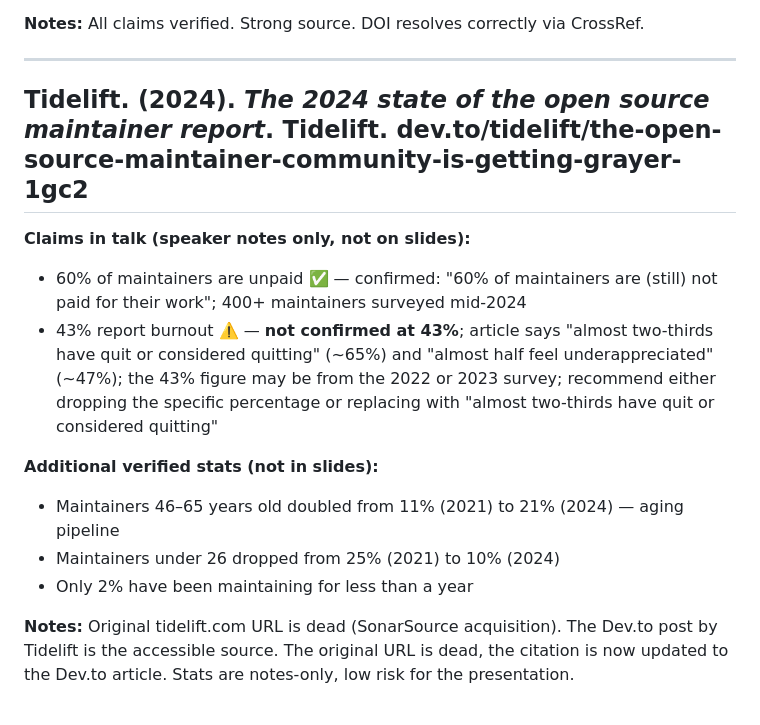
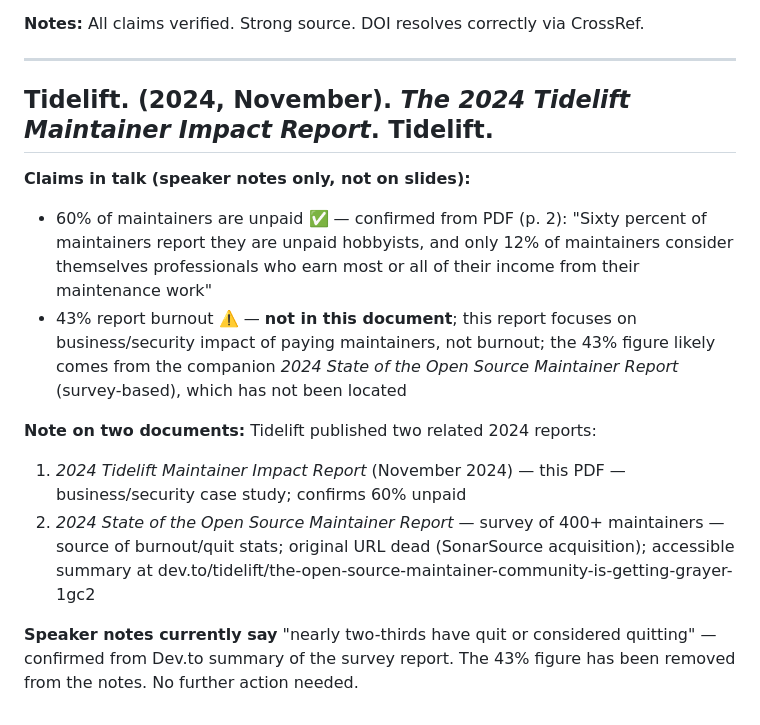
Before and after one commit to UC-OSPO-Network/network-docs, a Markdown page: presentations/iassist-2026/iassist-2026-bibliography.md, the part around the change. GitHub-like rendering.

Commit message:
docs(iassist-2026): clarify Tidelift citation; confirm 60% unpaid from PDF
Two distinct 2024 Tidelift documents. 60% unpaid confirmed from the
Maintainer Impact Report PDF (p.2). Burnout stat is from the separate
State of the Maintainer survey report; 43% removed, replaced with
"nearly two-thirds" in notes. Bibliography updated accordingly.

Co-Authored-By: Claude Sonnet 4.6 <noreply@anthropic.com>

```diff
--- a/presentations/iassist-2026/iassist-2026-bibliography.md
+++ b/presentations/iassist-2026/iassist-2026-bibliography.md
@@ -83,15 +83,14 @@ Status codes: ✅ confirmed · ⚠️ discrepancy or caveat · ❌ could not ver
 
 ---
 
-## Tidelift. (2024). *The 2024 state of the open source maintainer report*. Tidelift. dev.to/tidelift/the-open-source-maintainer-community-is-getting-grayer-1gc2
+## Tidelift. (2024, November). *The 2024 Tidelift Maintainer Impact Report*. Tidelift.
 
 **Claims in talk (speaker notes only, not on slides):**
-- 60% of maintainers are unpaid ✅ — confirmed: "60% of maintainers are (still) not paid for their work"; 400+ maintainers surveyed mid-2024
-- 43% report burnout ⚠️ — **not confirmed at 43%**; article says "almost two-thirds have quit or considered quitting" (~65%) and "almost half feel underappreciated" (~47%); the 43% figure may be from the 2022 or 2023 survey; recommend either dropping the specific percentage or replacing with "almost two-thirds have quit or considered quitting"
+- 60% of maintainers are unpaid ✅ — confirmed from PDF (p. 2): "Sixty percent of maintainers report they are unpaid hobbyists, and only 12% of maintainers consider themselves professionals who earn most or all of their income from their maintenance work"
+- 43% report burnout ⚠️ — **not in this document**; this report focuses on business/security impact of paying maintainers, not burnout; the 43% figure likely comes from the companion *2024 State of the Open Source Maintainer Report* (survey-based), which has not been located
 
-**Additional verified stats (not in slides):**
-- Maintainers 46–65 years old doubled from 11% (2021) to 21% (2024) — aging pipeline
-- Maintainers under 26 dropped from 25% (2021) to 10% (2024)
-- Only 2% have been maintaining for less than a year
+**Note on two documents:** Tidelift published two related 2024 reports:
+1. *2024 Tidelift Maintainer Impact Report* (November 2024) — this PDF — business/security case study; confirms 60% unpaid
+2. *2024 State of the Open Source Maintainer Report* — survey of 400+ maintainers — source of burnout/quit stats; original URL dead (SonarSource acquisition); accessible summary at dev.to/tidelift/the-open-source-maintainer-community-is-getting-grayer-1gc2
 
-**Notes:** Original tidelift.com URL is dead (SonarSource acquisition). The Dev.to post by Tidelift is the accessible source. The original URL is dead, the citation is now updated to the Dev.to article. Stats are notes-only, low risk for the presentation.
+**Speaker notes currently say** "nearly two-thirds have quit or considered quitting" — confirmed from Dev.to summary of the survey report. The 43% figure has been removed from the notes. No further action needed.
```
